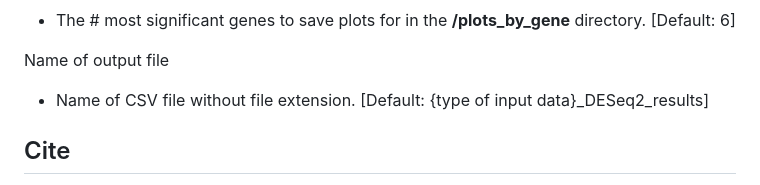
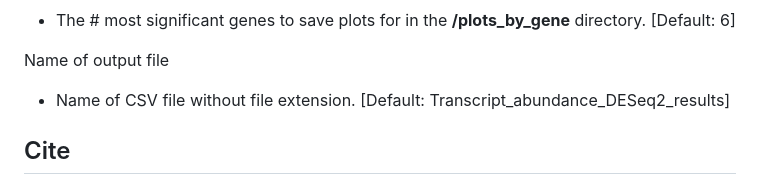
Before and after one commit to sandrahoffberg/DESeq2, a Markdown page: README.md, the part around the change. Drawn GitHub-style.

```diff
--- a/README.md
+++ b/README.md
@@ -116,7 +116,7 @@ Number of genes to save individual plots for
 - The # most significant genes to save plots for in the **/plots_by_gene** directory. [Default: 6]
 
 Name of output file
-- Name of CSV file without file extension. [Default: {type of input data}_DESeq2_results]
+- Name of CSV file without file extension. [Default: Transcript_abundance_DESeq2_results]
 
 
 ## Cite
```
